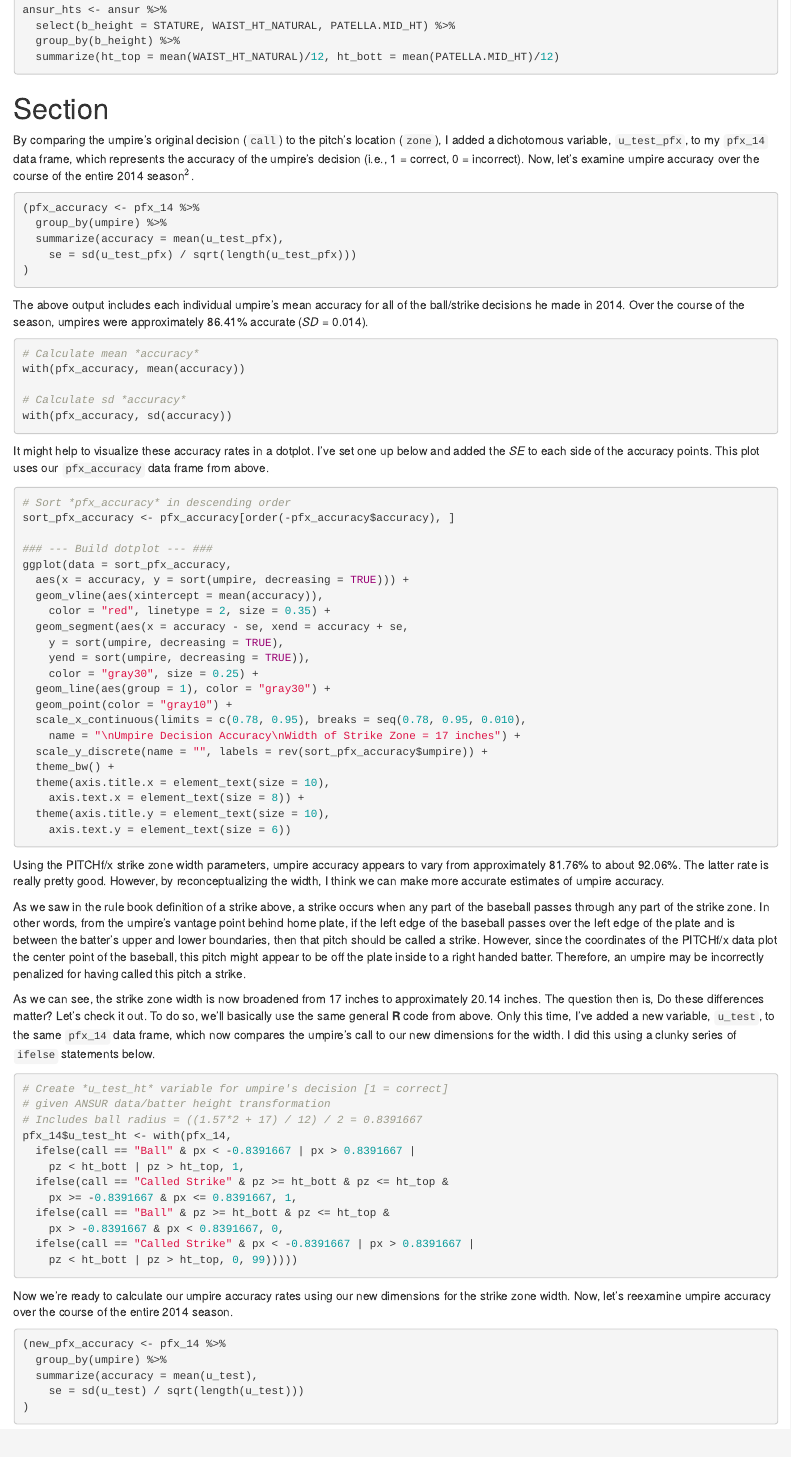
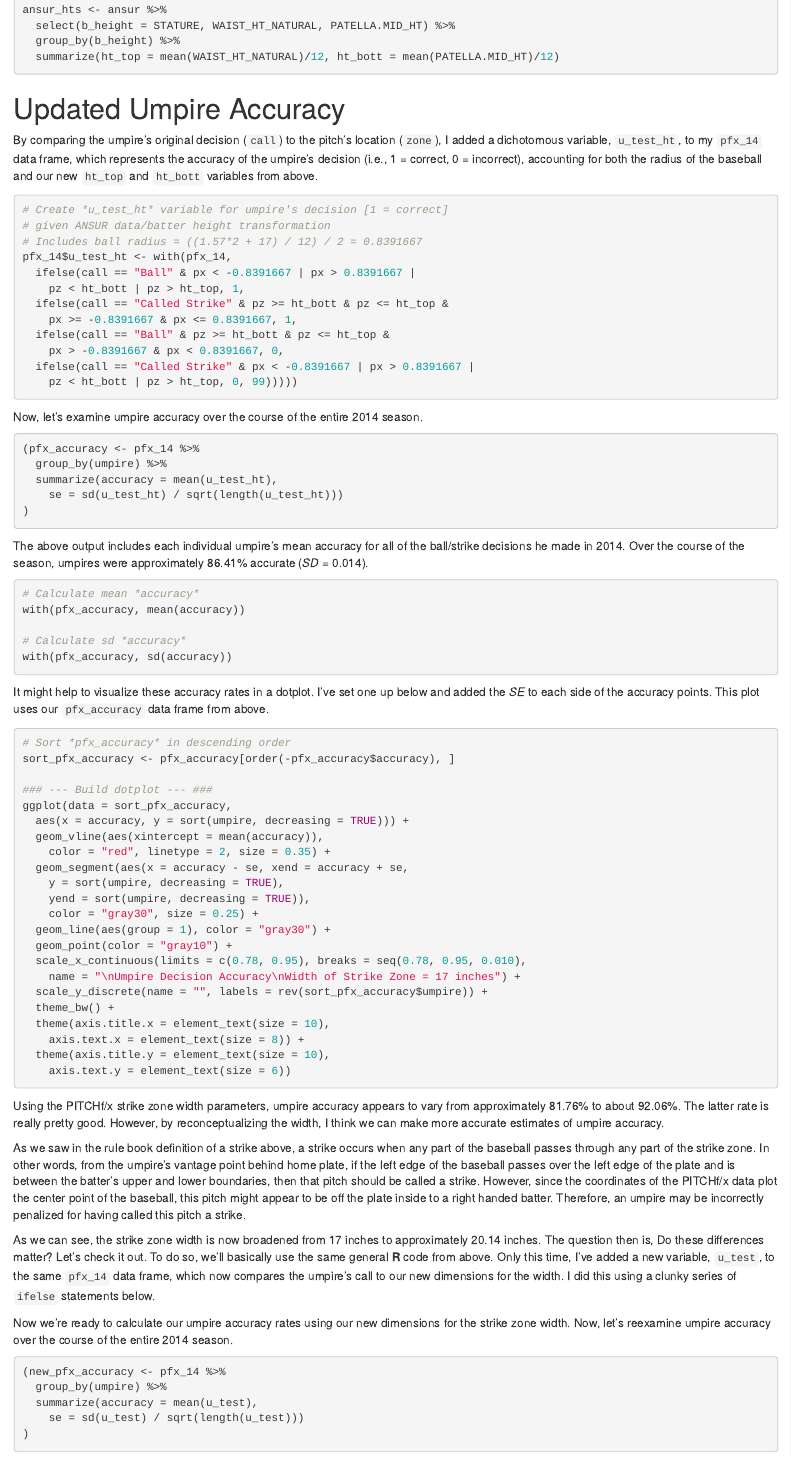
Before and after one commit to aaronbaggett/baseball_blog, an R Markdown document (posts/strike_zone_post_2.Rmd): the page in a window 1100 px wide, from 2690 px down. Rendered offline with R 4.5, knitr and Pandoc, with nearby package versions; some code elsewhere in the file could not run offline.

````diff
--- a/posts/strike_zone_post_2.Rmd
+++ b/posts/strike_zone_post_2.Rmd
@@ -121,17 +121,31 @@
   summarize(ht_top = mean(WAIST_HT_NATURAL)/12, ht_bott = mean(PATELLA.MID_HT)/12)
 ```
 
-# Section
+# Updated Umpire Accuracy
+By comparing the umpire's original decision (`call`) to the pitch's location (`zone`), I added a dichotomous variable, `u_test_ht`, to my `pfx_14` data frame, which represents the accuracy of the umpire's decision (i.e., 1 = correct, 0 = incorrect), accounting for both the radius of the baseball and our new `ht_top` and `ht_bott` variables from above.
 
+```{r, eval = FALSE}
+# Create *u_test_ht* variable for umpire's decision [1 = correct]
+# given ANSUR data/batter height transformation
+# Includes ball radius = ((1.57*2 + 17) / 12) / 2 = 0.8391667
+pfx_14$u_test_ht <- with(pfx_14,
+  ifelse(call == "Ball" & px < -0.8391667 | px > 0.8391667 |
+    pz < ht_bott | pz > ht_top, 1,
+  ifelse(call == "Called Strike" & pz >= ht_bott & pz <= ht_top &
+    px >= -0.8391667 & px <= 0.8391667, 1,
+  ifelse(call == "Ball" & pz >= ht_bott & pz <= ht_top &
+    px > -0.8391667 & px < 0.8391667, 0,
+  ifelse(call == "Called Strike" & px < -0.8391667 | px > 0.8391667 |
+    pz < ht_bott | pz > ht_top, 0, 99)))))
+```
 
-
-By comparing the umpire's original decision (`call`) to the pitch's location (`zone`), I added a dichotomous variable, `u_test_pfx`, to my `pfx_14` data frame, which represents the accuracy of the umpire's decision (i.e., 1 = correct, 0 = incorrect).  Now, let's examine umpire accuracy over the course of the entire 2014 season$^2$.
+Now, let's examine umpire accuracy over the course of the entire 2014 season.
 
 ```{r, eval = FALSE}
 (pfx_accuracy <- pfx_14 %>%
   group_by(umpire) %>%
-  summarize(accuracy = mean(u_test_pfx),
-    se = sd(u_test_pfx) / sqrt(length(u_test_pfx)))
+  summarize(accuracy = mean(u_test_ht),
+    se = sd(u_test_ht) / sqrt(length(u_test_ht)))
 )
 ```
 
@@ -180,20 +194,7 @@
 
 As we can see, the strike zone width is now broadened from 17 inches to approximately 20.14 inches.  The question then is, Do these differences matter?  Let's check it out.  To do so, we'll basically use the same general **R** code from above.  Only this time, I've added a new variable, `u_test`, to the same `pfx_14` data frame, which now compares the umpire's call to our new dimensions for the width.  I did this using a clunky series of `ifelse` statements below.
 
-```{r, eval = FALSE}
-# Create *u_test_ht* variable for umpire's decision [1 = correct]
-# given ANSUR data/batter height transformation
-# Includes ball radius = ((1.57*2 + 17) / 12) / 2 = 0.8391667
-pfx_14$u_test_ht <- with(pfx_14,
-  ifelse(call == "Ball" & px < -0.8391667 | px > 0.8391667 |
-    pz < ht_bott | pz > ht_top, 1,
-  ifelse(call == "Called Strike" & pz >= ht_bott & pz <= ht_top &
-    px >= -0.8391667 & px <= 0.8391667, 1,
-  ifelse(call == "Ball" & pz >= ht_bott & pz <= ht_top &
-    px > -0.8391667 & px < 0.8391667, 0,
-  ifelse(call == "Called Strike" & px < -0.8391667 | px > 0.8391667 |
-    pz < ht_bott | pz > ht_top, 0, 99)))))
-```
+
 
 Now we're ready to calculate our umpire accuracy rates using our new dimensions for the strike zone width.  Now, let's reexamine umpire accuracy over the course of the entire 2014 season.
 
````
